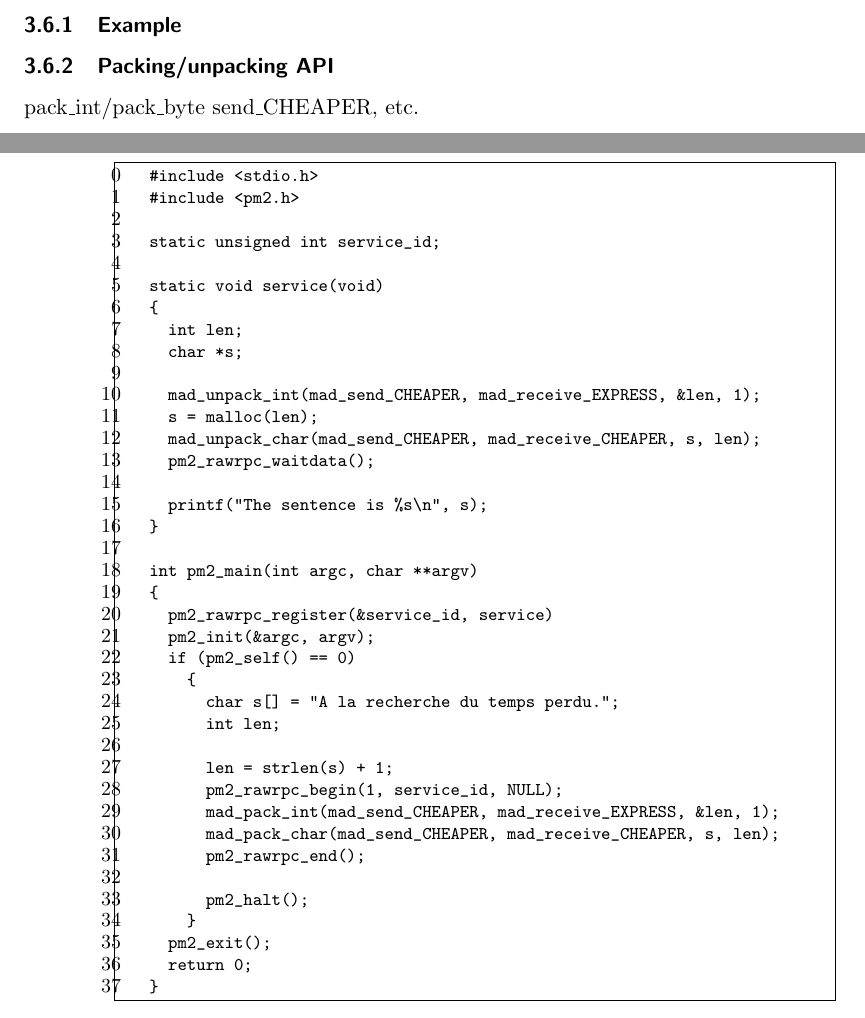
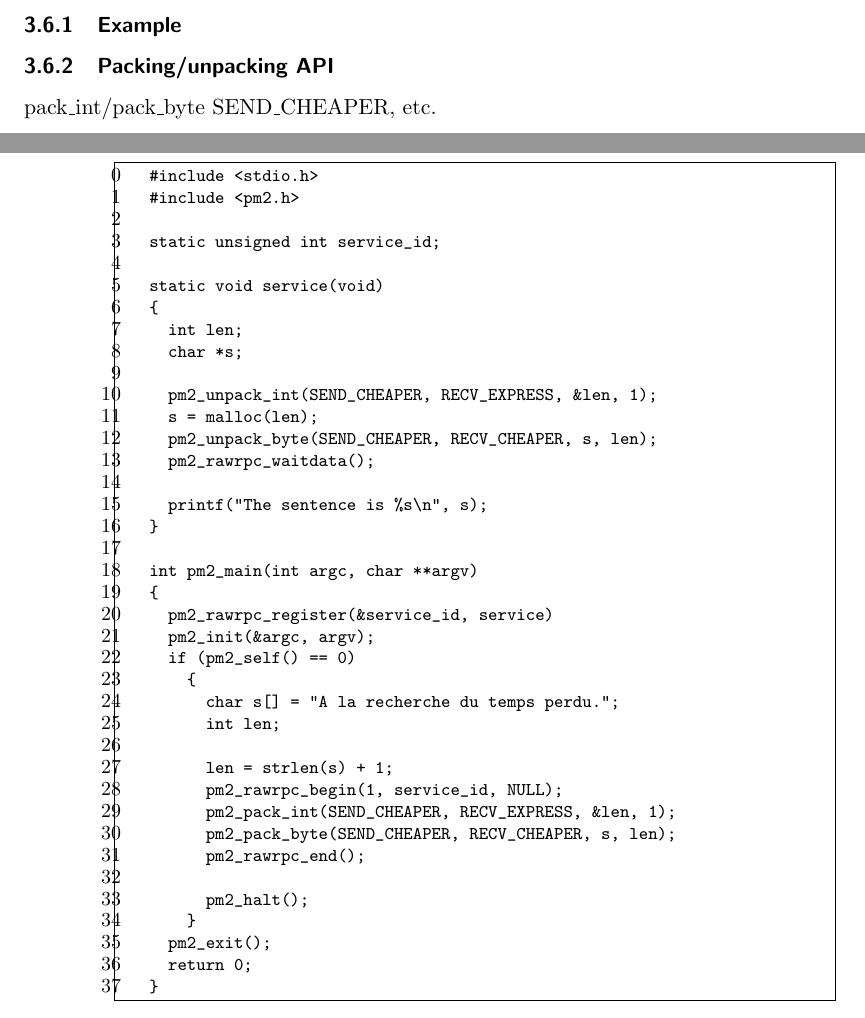
Before and after one commit to jm-cc/pm2, a LaTeX document (pm2/pm2/doc/getting_started.tex): two parts of pages 4 and 6 of 7, joined at a grey line, cut so that both start at the same text. Compiled offline with LaTeX, dvips and Ghostscript; a LaTeX package or settings file that is missing is left out.

Commit message:
rev 1.8 at 2000/01/21 17:26:00 GMT  - modification des exemples pour tenir compte de l'evolution des fonctions   pack/unpack
(Logical change 1.54)


git-svn-id: https://scm.gforge.inria.fr/authscm/jmcoutey/svn/pm2/trunk@490 ee107e0b-c2fa-0310-842a-ec2723fb34f4

```diff
--- a/pm2/pm2/doc/getting_started.tex
+++ b/pm2/pm2/doc/getting_started.tex
@@ -335,9 +335,9 @@ static void service(void)
   int len;
   char *s;
 
-  mad_unpack_int(mad_send_CHEAPER, mad_receive_EXPRESS, &len, 1);
+  pm2_unpack_int(SEND_CHEAPER, RECV_EXPRESS, &len, 1);
   s = malloc(len);
-  mad_unpack_char(mad_send_CHEAPER, mad_receive_CHEAPER, s, len);
+  pm2_unpack_byte(SEND_CHEAPER, RECV_CHEAPER, s, len);
   pm2_rawrpc_waitdata();
 
   printf("The sentence is %s\n", s);
@@ -354,8 +354,8 @@ int pm2_main(int argc, char **argv)
 
       len = strlen(s) + 1;
       pm2_rawrpc_begin(1, service_id, NULL);
-      mad_pack_int(mad_send_CHEAPER, mad_receive_EXPRESS, &len, 1);
-      mad_pack_char(mad_send_CHEAPER, mad_receive_CHEAPER, s, len);
+      pm2_pack_int(SEND_CHEAPER, RECV_EXPRESS, &len, 1);
+      pm2_pack_byte(SEND_CHEAPER, RECV_CHEAPER, s, len);
       pm2_rawrpc_end();
 
       pm2_halt();
@@ -372,7 +372,7 @@ int pm2_main(int argc, char **argv)
 
 \subsubsection{Packing/unpacking API}
         pack\_int/pack\_byte
-        send\_CHEAPER, etc.
+        SEND\_CHEAPER, etc.
 
 \subsubsection{A more interesting example}
 
```
Also changed, not shown: pm2/pm2/doc/getting_started.tex (4 more changed lines).
